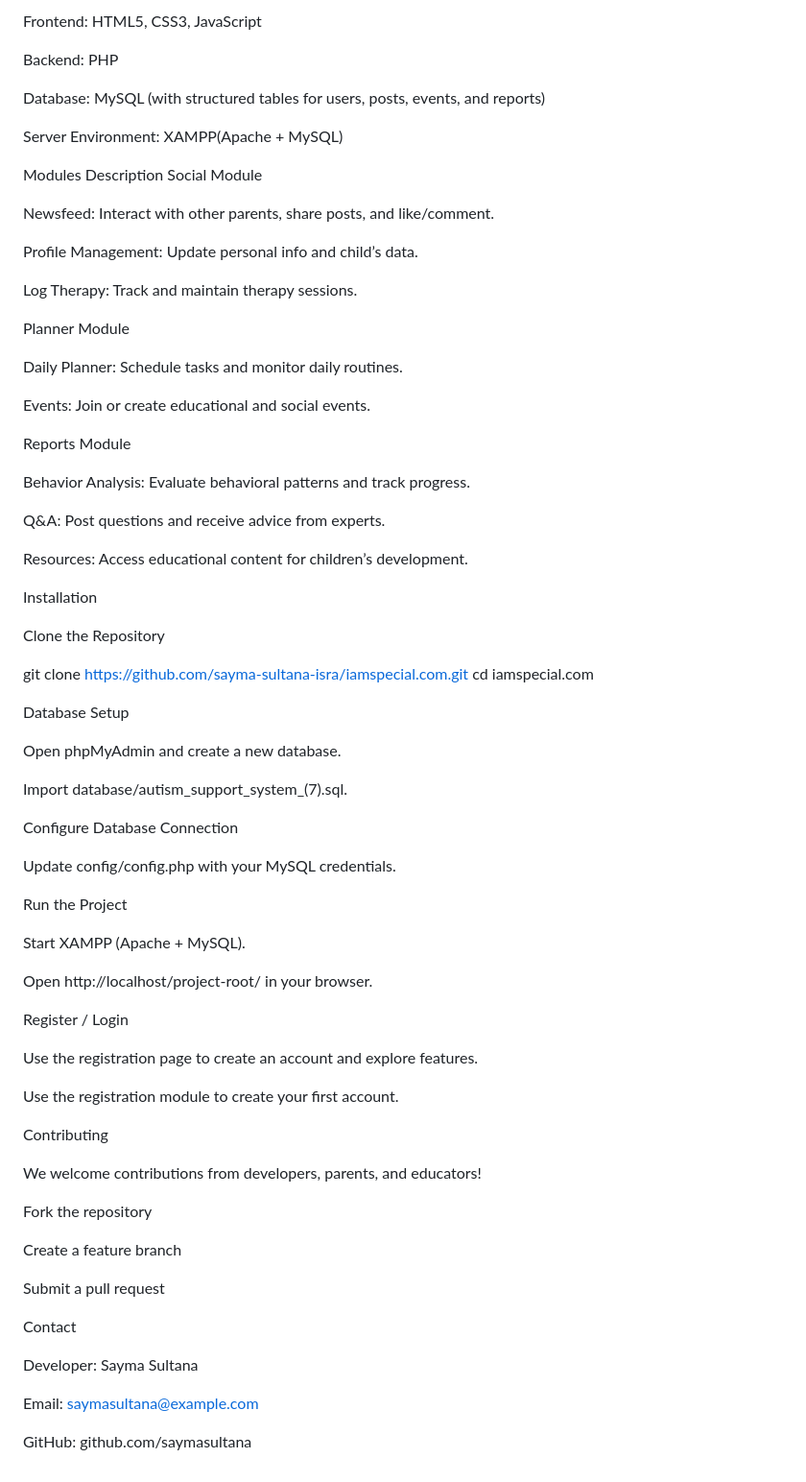
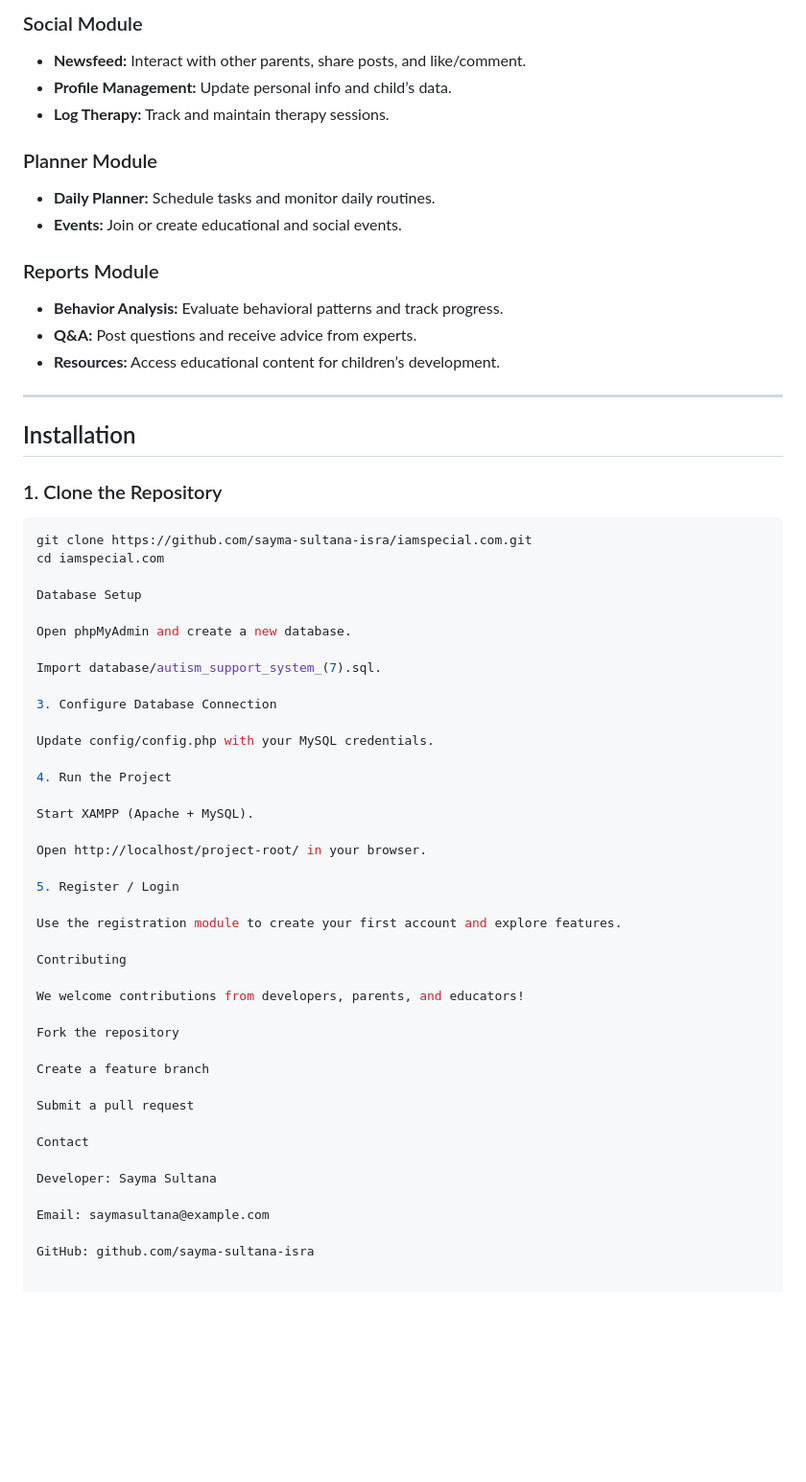
Before and after one commit to sayma-sultana-isra/iamspecial.com, a Markdown page: README.md, the part around the change printed below. Shown: that part at 96% size. Drawn GitHub-style; blank space fills up the shorter version.

Commit message:
Revise README.md for clarity and updates
Updated project overview, features, and installation instructions in README.md. Changed GitHub link and improved formatting.

````diff
--- a/README.md
+++ b/README.md
@@ -78,42 +86,26 @@ Responsive Layout: Optimized for mobile and desktop screens.
 
-Frontend: HTML5, CSS3, JavaScript
+### Social Module
+- **Newsfeed:** Interact with other parents, share posts, and like/comment.
+- **Profile Management:** Update personal info and child’s data.
+- **Log Therapy:** Track and maintain therapy sessions.
 
-Backend: PHP
+### Planner Module
+- **Daily Planner:** Schedule tasks and monitor daily routines.
+- **Events:** Join or create educational and social events.
 
-Database: MySQL (with structured tables for users, posts, events, and reports)
+### Reports Module
+- **Behavior Analysis:** Evaluate behavioral patterns and track progress.
+- **Q&A:** Post questions and receive advice from experts.
+- **Resources:** Access educational content for children’s development.
 
-Server Environment: XAMPP(Apache + MySQL)
+---
 
- Modules Description
-Social Module
+## Installation
 
-Newsfeed: Interact with other parents, share posts, and like/comment.
-
-Profile Management: Update personal info and child’s data.
-
-Log Therapy: Track and maintain therapy sessions.
-
-Planner Module
-
-Daily Planner: Schedule tasks and monitor daily routines.
-
-Events: Join or create educational and social events.
-
-Reports Module
-
-Behavior Analysis: Evaluate behavioral patterns and track progress.
-
-Q&A: Post questions and receive advice from experts.
-
-Resources: Access educational content for children’s development.
-
-Installation
-
-Clone the Repository
-
+### 1. Clone the Repository
+```bash
 git clone https://github.com/sayma-sultana-isra/iamspecial.com.git
 cd iamspecial.com
-
 
 Database Setup
 
@@ -121,22 +113,19 @@ Open phpMyAdmin and create a new database.
 
 Import database/autism_support_system_(7).sql.
 
-Configure Database Connection
+3. Configure Database Connection
 
 Update config/config.php with your MySQL credentials.
 
-Run the Project
+4. Run the Project
 
 Start XAMPP (Apache + MySQL).
 
 Open http://localhost/project-root/ in your browser.
 
-Register / Login
+5. Register / Login
 
-Use the registration page to create an account and explore features.
-
-Use the registration module to create your first account.
-
+Use the registration module to create your first account and explore features.
 
 Contributing
 
@@ -154,4 +143,4 @@ Developer: Sayma Sultana
 
 Email: saymasultana@example.com
 
-GitHub: github.com/saymasultana
+GitHub: github.com/sayma-sultana-isra
````
Also changed, not shown: other parts of README.md (+58 -50 lines).
